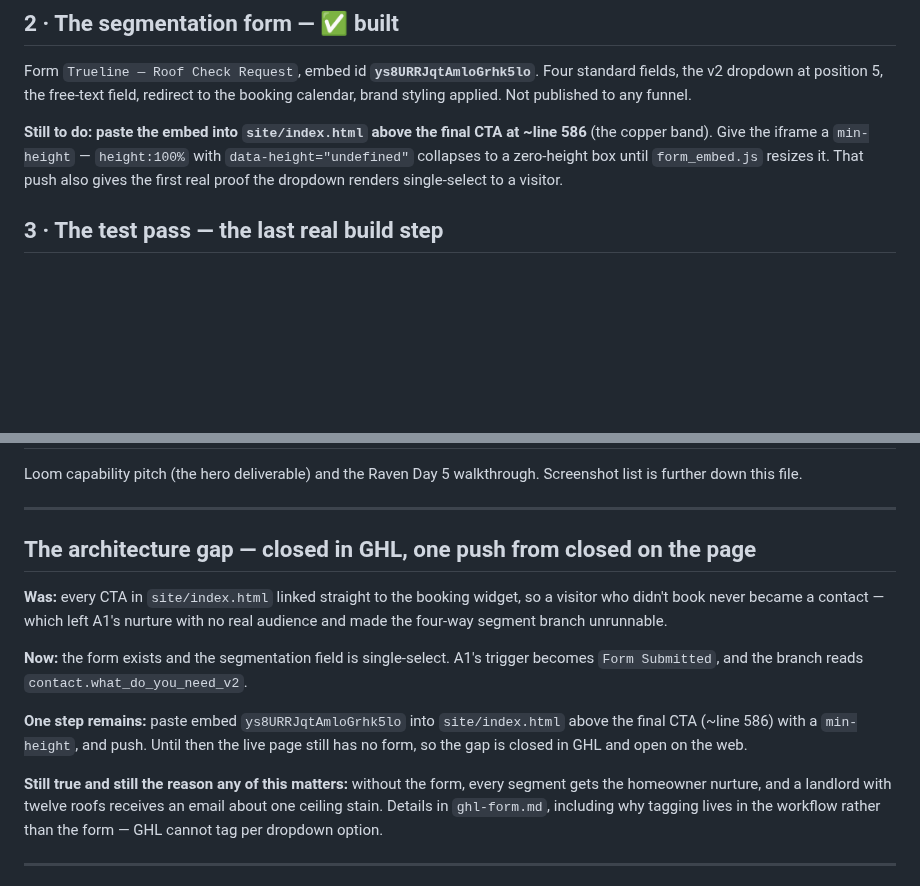
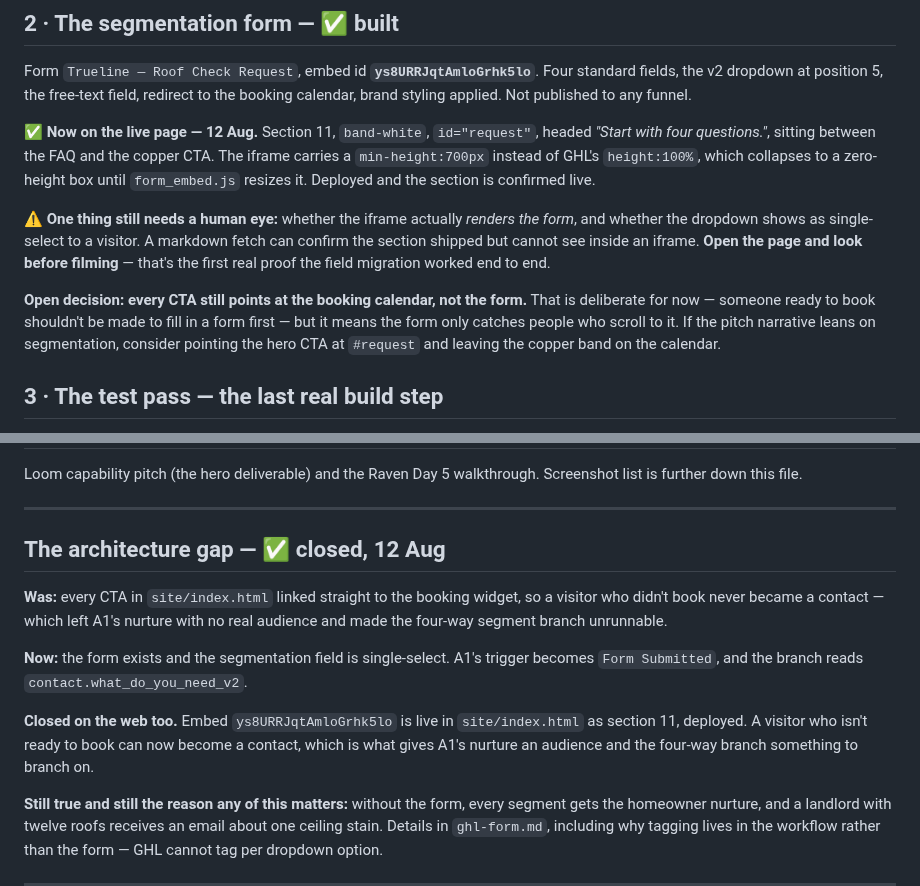
Before and after one commit to kennbutchoigutierrez/trueline-capstone, a Markdown page: PROGRESS.md, 2 parts joined by grey strips. Rendered like a GitHub page; blank space fills up the shorter version.

Commit message:
Close the architecture gap: form live on the page
Co-Authored-By: Claude Opus 5 (1M context) <noreply@anthropic.com>

```diff
--- a/PROGRESS.md
+++ b/PROGRESS.md
@@ -149,10 +149,21 @@ Form `Trueline — Roof Check Request`, embed id **`ys8URRJqtAmloGrhk5lo`**. Fou
 fields, the v2 dropdown at position 5, the free-text field, redirect to the booking calendar,
 brand styling applied. Not published to any funnel.
 
-**Still to do: paste the embed into `site/index.html` above the final CTA at ~line 586** (the
-copper band). Give the iframe a `min-height` — `height:100%` with `data-height="undefined"`
-collapses to a zero-height box until `form_embed.js` resizes it. That push also gives the
-first real proof the dropdown renders single-select to a visitor.
+**✅ Now on the live page — 12 Aug.** Section 11, `band-white`, `id="request"`, headed
+*"Start with four questions."*, sitting between the FAQ and the copper CTA. The iframe carries
+a `min-height:700px` instead of GHL's `height:100%`, which collapses to a zero-height box until
+`form_embed.js` resizes it. Deployed and the section is confirmed live.
+
+**⚠ One thing still needs a human eye:** whether the iframe actually *renders the form*, and
+whether the dropdown shows as single-select to a visitor. A markdown fetch can confirm the
+section shipped but cannot see inside an iframe. **Open the page and look before filming** —
+that's the first real proof the field migration worked end to end.
+
+**Open decision: every CTA still points at the booking calendar, not the form.** That is
+deliberate for now — someone ready to book shouldn't be made to fill in a form first — but it
+means the form only catches people who scroll to it. If the pitch narrative leans on
+segmentation, consider pointing the hero CTA at `#request` and leaving the copper band on the
+calendar.
 
 ## 3 · The test pass — the last real build step
 
@@ -181,7 +192,7 @@ list is further down this file.
 
 ---
 
-## The architecture gap — closed in GHL, one push from closed on the page
+## The architecture gap — ✅ closed, 12 Aug
 
 **Was:** every CTA in `site/index.html` linked straight to the booking widget, so a visitor who
 didn't book never became a contact — which left A1's nurture with no real audience and made the
@@ -190,9 +201,9 @@ four-way segment branch unrunnable.
 **Now:** the form exists and the segmentation field is single-select. A1's trigger becomes
 `Form Submitted`, and the branch reads `contact.what_do_you_need_v2`.
 
-**One step remains:** paste embed `ys8URRJqtAmloGrhk5lo` into `site/index.html` above the final
-CTA (~line 586) with a `min-height`, and push. Until then the live page still has no form, so
-the gap is closed in GHL and open on the web.
+**Closed on the web too.** Embed `ys8URRJqtAmloGrhk5lo` is live in `site/index.html` as section
+11, deployed. A visitor who isn't ready to book can now become a contact, which is what gives
+A1's nurture an audience and the four-way branch something to branch on.
 
 **Still true and still the reason any of this matters:** without the form, every segment gets
 the homeowner nurture, and a landlord with twelve roofs receives an email about one ceiling
```
